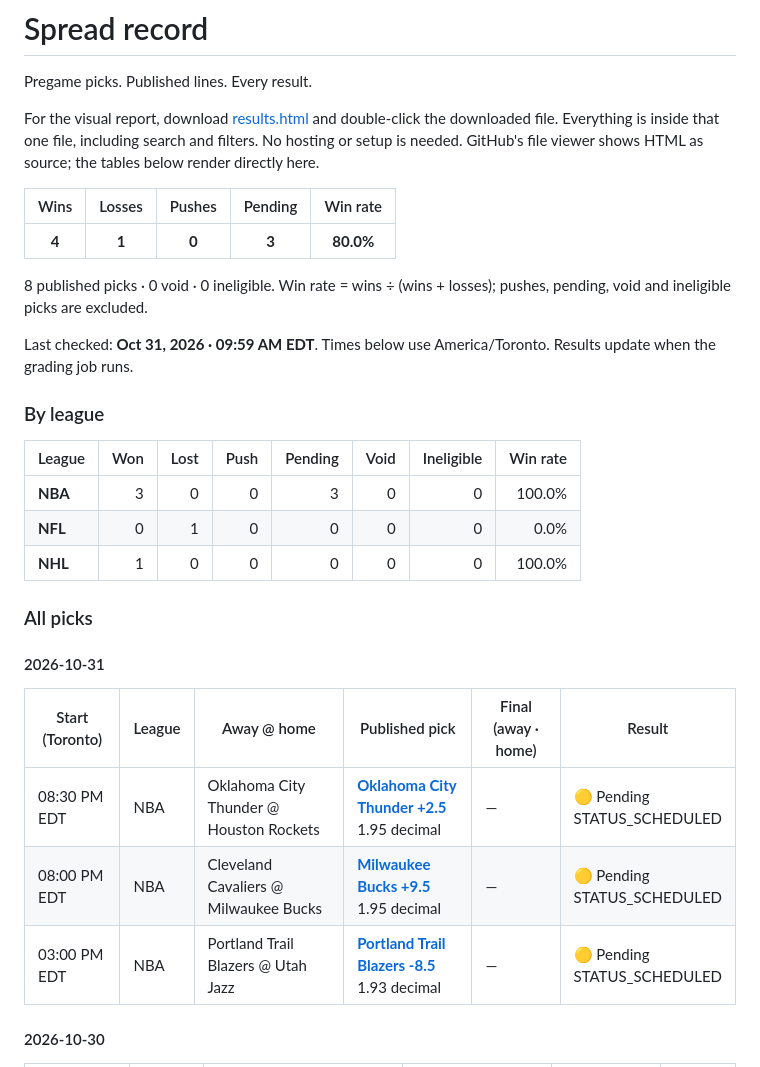
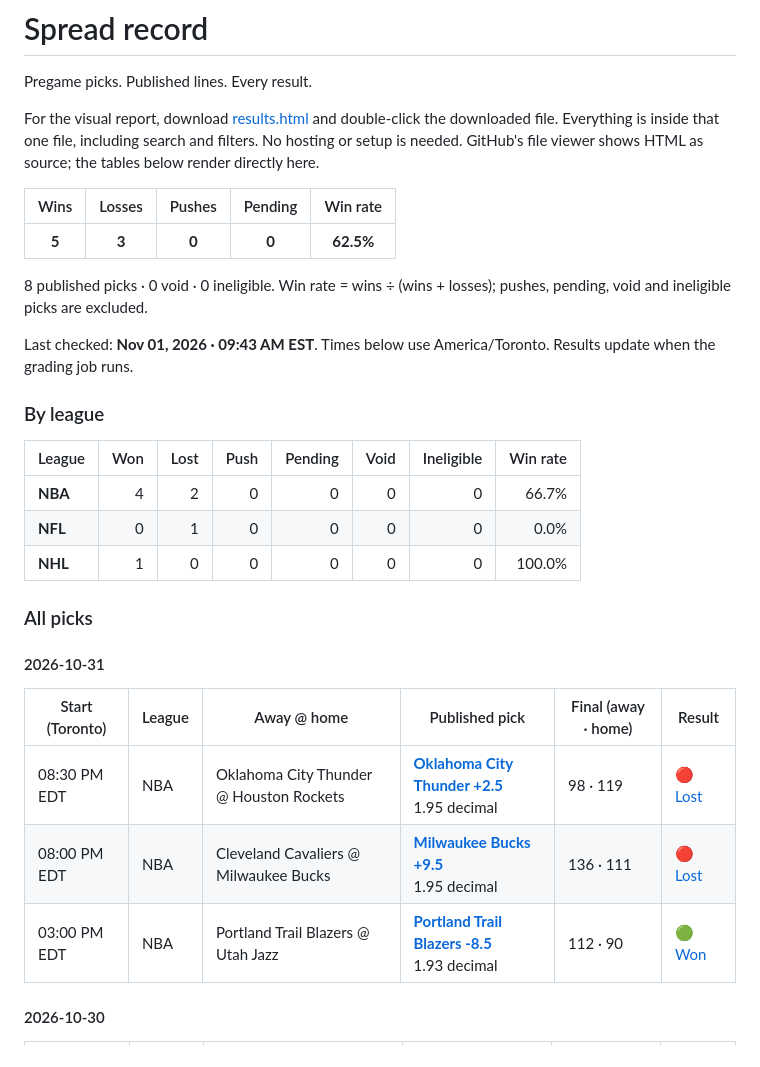
Before and after one commit to jjoaqu7/spread-record, a Markdown page: README.md, the part around the change. Rendered like a GitHub page.

Commit message:
Update spread results

```diff
--- a/README.md
+++ b/README.md
@@ -6,17 +6,17 @@ For the visual report, download [results.html](results.html) and double-click th
 
 | Wins | Losses | Pushes | Pending | Win rate |
 |:---:|:---:|:---:|:---:|:---:|
-| **4** | **1** | **0** | **3** | **80.0%** |
+| **5** | **3** | **0** | **0** | **62.5%** |
 
 8 published picks · 0 void · 0 ineligible. Win rate = wins ÷ (wins + losses); pushes, pending, void and ineligible picks are excluded.
 
-Last checked: **Oct 31, 2026 · 09:59 AM EDT**. Times below use America/Toronto. Results update when the grading job runs.
+Last checked: **Nov 01, 2026 · 09:43 AM EST**. Times below use America/Toronto. Results update when the grading job runs.
 
 ### By league
 
 | League | Won | Lost | Push | Pending | Void | Ineligible | Win rate |
 |---|---:|---:|---:|---:|---:|---:|---:|
-| **NBA** | 3 | 0 | 0 | 3 | 0 | 0 | 100.0% |
+| **NBA** | 4 | 2 | 0 | 0 | 0 | 0 | 66.7% |
 | **NFL** | 0 | 1 | 0 | 0 | 0 | 0 | 0.0% |
 | **NHL** | 1 | 0 | 0 | 0 | 0 | 0 | 100.0% |
 
@@ -27,9 +27,9 @@ Last checked: **Oct 31, 2026 · 09:59 AM EDT**. Times below use America/Toronto.
 
 | Start (Toronto) | League | Away @ home | Published pick | Final (away · home) | Result |
 |---|---|---|---|---|---|
-| 08:30 PM EDT | NBA | Oklahoma City Thunder @ Houston Rockets | **[Oklahoma City Thunder +2.5](<https://github.com/jjoaqu7/spread-record/releases/tag/picks-2026-10-31>)**<br>1.95 decimal | — | 🟡 Pending<br>STATUS_SCHEDULED |
-| 08:00 PM EDT | NBA | Cleveland Cavaliers @ Milwaukee Bucks | **[Milwaukee Bucks +9.5](<https://github.com/jjoaqu7/spread-record/releases/tag/picks-2026-10-31>)**<br>1.95 decimal | — | 🟡 Pending<br>STATUS_SCHEDULED |
-| 03:00 PM EDT | NBA | Portland Trail Blazers @ Utah Jazz | **[Portland Trail Blazers -8.5](<https://github.com/jjoaqu7/spread-record/releases/tag/picks-2026-10-31>)**<br>1.93 decimal | — | 🟡 Pending<br>STATUS_SCHEDULED |
+| 08:30 PM EDT | NBA | Oklahoma City Thunder @ Houston Rockets | **[Oklahoma City Thunder +2.5](<https://github.com/jjoaqu7/spread-record/releases/tag/picks-2026-10-31>)**<br>1.95 decimal | 98 · 119 | [🔴 Lost](<https://www.espn.com/nba/game/_/gameId/401909902>) |
+| 08:00 PM EDT | NBA | Cleveland Cavaliers @ Milwaukee Bucks | **[Milwaukee Bucks +9.5](<https://github.com/jjoaqu7/spread-record/releases/tag/picks-2026-10-31>)**<br>1.95 decimal | 136 · 111 | [🔴 Lost](<https://www.espn.com/nba/game/_/gameId/401909900>) |
+| 03:00 PM EDT | NBA | Portland Trail Blazers @ Utah Jazz | **[Portland Trail Blazers -8.5](<https://github.com/jjoaqu7/spread-record/releases/tag/picks-2026-10-31>)**<br>1.93 decimal | 112 · 90 | [🟢 Won](<https://www.espn.com/nba/game/_/gameId/401909896>) |
 
 #### 2026-10-30
 
```
